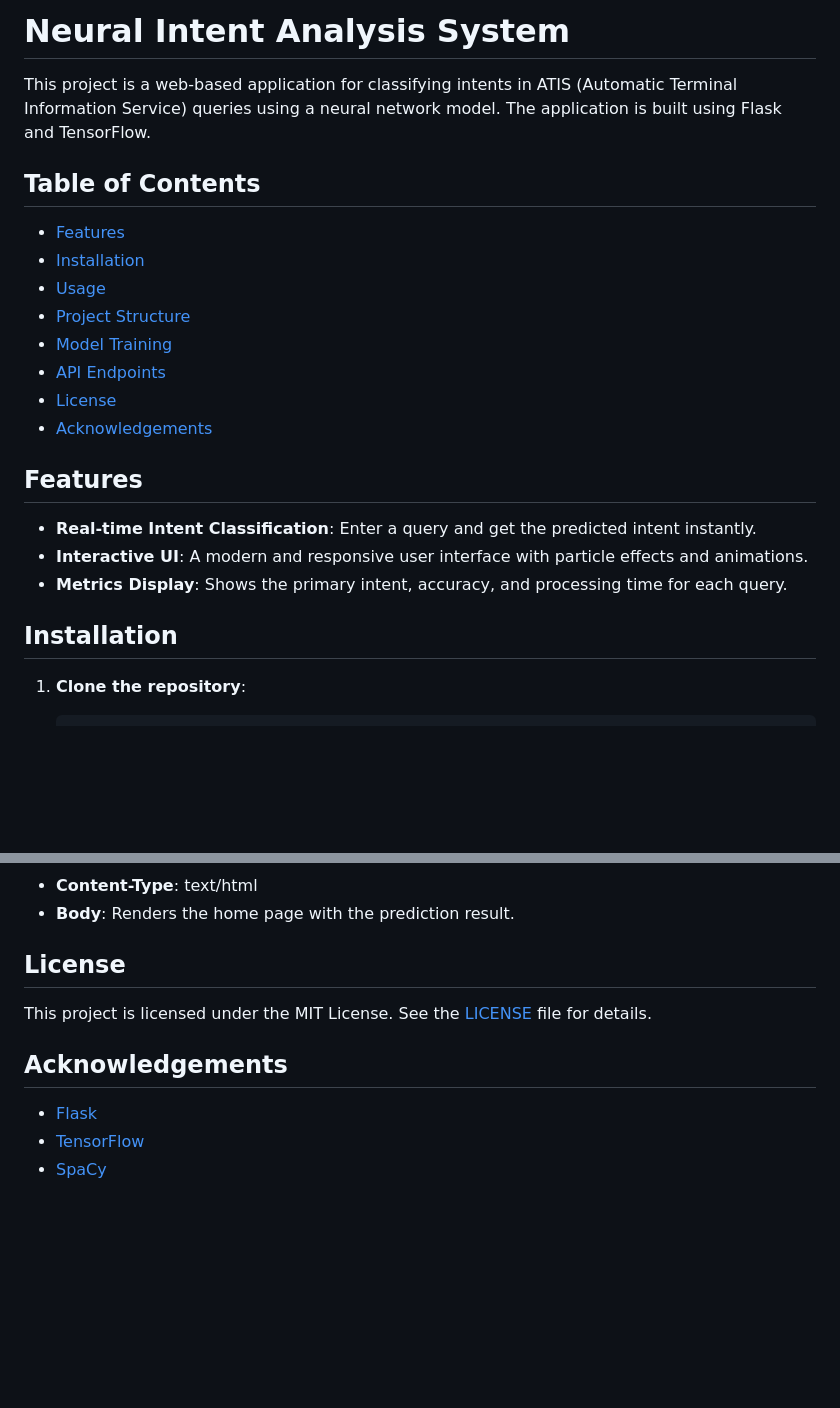
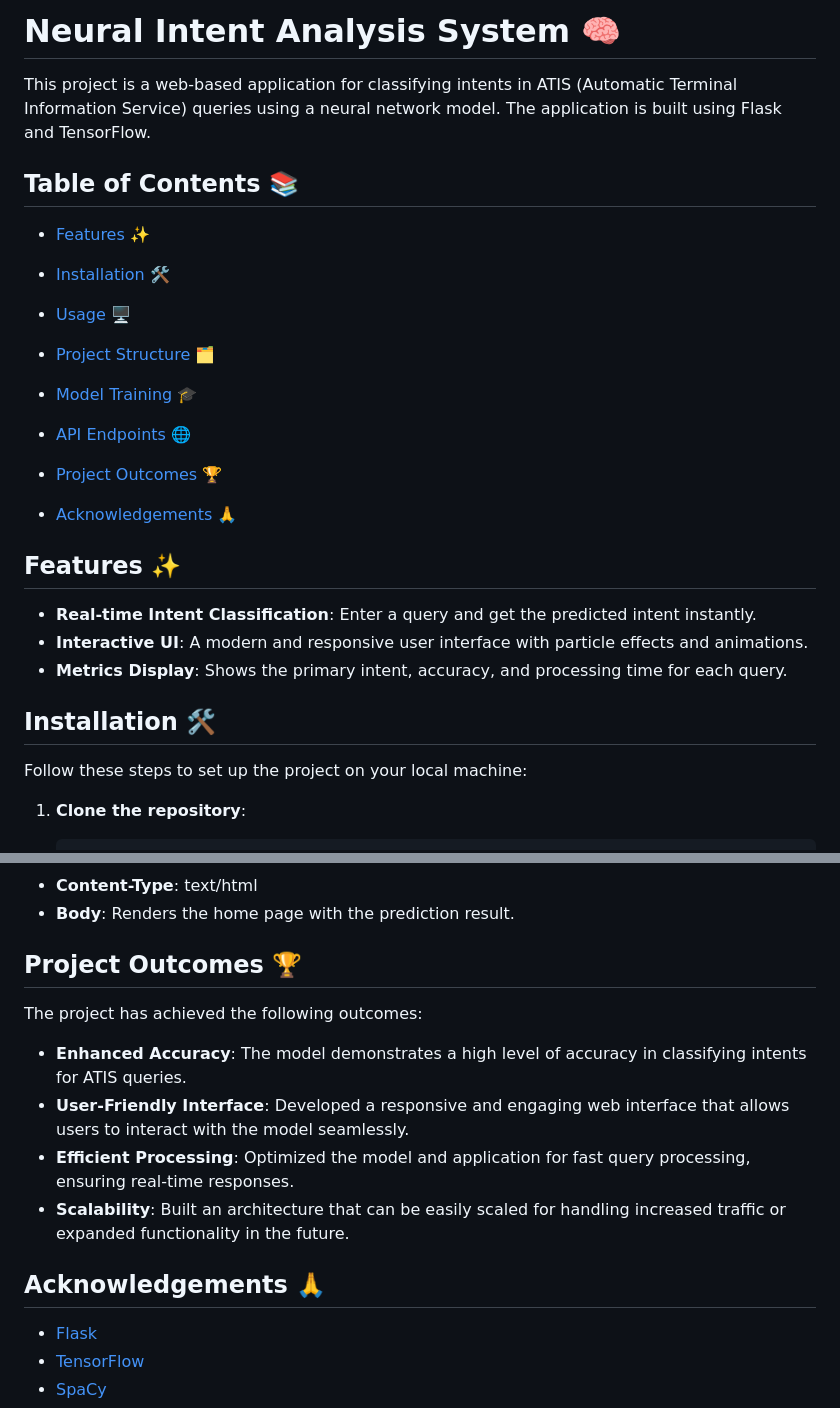
Before and after one commit to sunamkundal01/ATIS-Intent-Classification-model-, a Markdown page: README.md, 2 parts joined by grey strips. GitHub-like rendering; blank space fills up the shorter version.

````diff
--- a/README.md
+++ b/README.md
@@ -1,25 +1,28 @@
-# Neural Intent Analysis System
+# Neural Intent Analysis System 🧠
 
 This project is a web-based application for classifying intents in ATIS (Automatic Terminal Information Service) queries using a neural network model. The application is built using Flask and TensorFlow.
 
-## Table of Contents
+## Table of Contents 📚
 
-- [Features](#features)
-- [Installation](#installation)
-- [Usage](#usage)
-- [Project Structure](#project-structure)
-- [Model Training](#model-training)
-- [API Endpoints](#api-endpoints)
-- [License](#license)
-- [Acknowledgements](#acknowledgements)
+- [Features](#features) ✨
+- [Installation](#installation) 🛠️
+- [Usage](#usage) 🖥️
+- [Project Structure](#project-structure) 🗂️
+- [Model Training](#model-training) 🎓
+- [API Endpoints](#api-endpoints) 🌐
+- [Project Outcomes](#project-outcomes) 🏆
 
-## Features
+- [Acknowledgements](#acknowledgements) 🙏
+
+## Features ✨
 
 - **Real-time Intent Classification**: Enter a query and get the predicted intent instantly.
 - **Interactive UI**: A modern and responsive user interface with particle effects and animations.
 - **Metrics Display**: Shows the primary intent, accuracy, and processing time for each query.
 
-## Installation
+## Installation 🛠️
+
+Follow these steps to set up the project on your local machine:
 
 1. **Clone the repository**:
     ```bash
@@ -125,11 +104,17 @@ Accepts a query from the form, processes it, and returns the predicted intent.
 - **Content-Type**: text/html
 - **Body**: Renders the home page with the prediction result.
 
-## License
+## Project Outcomes 🏆
 
-This project is licensed under the MIT License. See the [LICENSE](LICENSE) file for details.
+The project has achieved the following outcomes:
 
-## Acknowledgements
+- **Enhanced Accuracy**: The model demonstrates a high level of accuracy in classifying intents for ATIS queries.
+- **User-Friendly Interface**: Developed a responsive and engaging web interface that allows users to interact with the model seamlessly.
+- **Efficient Processing**: Optimized the model and application for fast query processing, ensuring real-time responses.
+- **Scalability**: Built an architecture that can be easily scaled for handling increased traffic or expanded functionality in the future.
+
+
+## Acknowledgements 🙏
 
 - [Flask](https://flask.palletsprojects.com/)
 - [TensorFlow](https://www.tensorflow.org/)
````
Also changed, not shown: other parts of README.md (+9 -33 lines).
